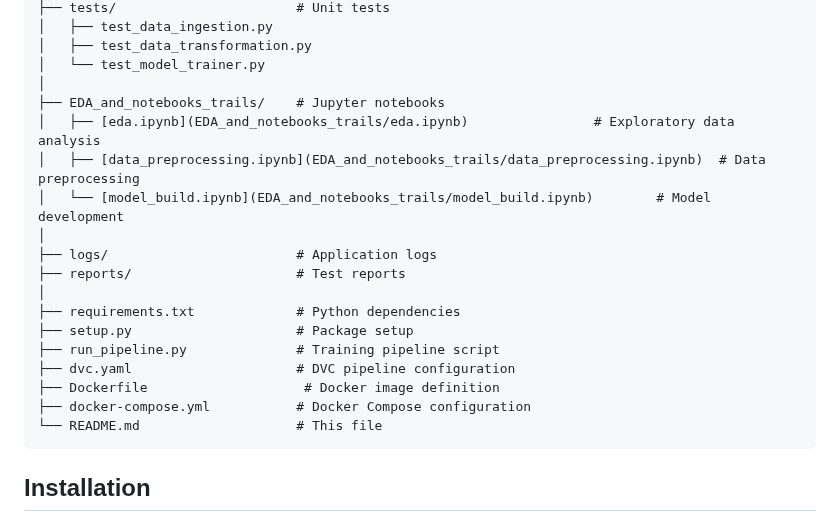
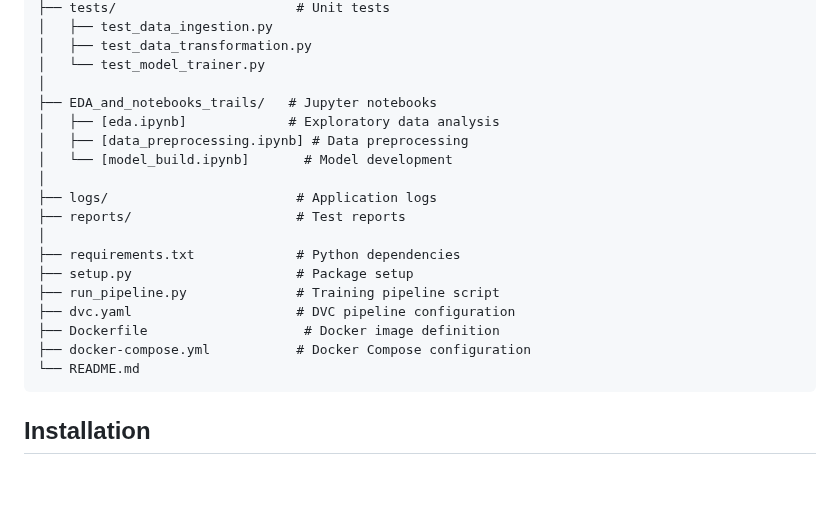
Before and after one commit to Mazenasag/E-Commerce_Recommendation_System, a Markdown page: README.md, the part around the change. Rendered like a GitHub page; blank space fills up the shorter version.

````diff
--- a/README.md
+++ b/README.md
@@ -288,10 +288,10 @@ E-Commerce_Recommendation_System/
 │   ├── test_data_transformation.py
 │   └── test_model_trainer.py
 │
-├── EDA_and_notebooks_trails/    # Jupyter notebooks
-│   ├── [eda.ipynb](EDA_and_notebooks_trails/eda.ipynb)                # Exploratory data analysis
-│   ├── [data_preprocessing.ipynb](EDA_and_notebooks_trails/data_preprocessing.ipynb)  # Data preprocessing
-│   └── [model_build.ipynb](EDA_and_notebooks_trails/model_build.ipynb)        # Model development
+├── EDA_and_notebooks_trails/   # Jupyter notebooks
+│   ├── [eda.ipynb]             # Exploratory data analysis
+│   ├── [data_preprocessing.ipynb] # Data preprocessing
+│   └── [model_build.ipynb]       # Model development
 │
 ├── logs/                        # Application logs
 ├── reports/                     # Test reports
@@ -302,7 +302,7 @@ E-Commerce_Recommendation_System/
 ├── dvc.yaml                     # DVC pipeline configuration
 ├── Dockerfile                    # Docker image definition
 ├── docker-compose.yml           # Docker Compose configuration
-└── README.md                    # This file
+└── README.md
 ```
 
 ##  Installation
````
